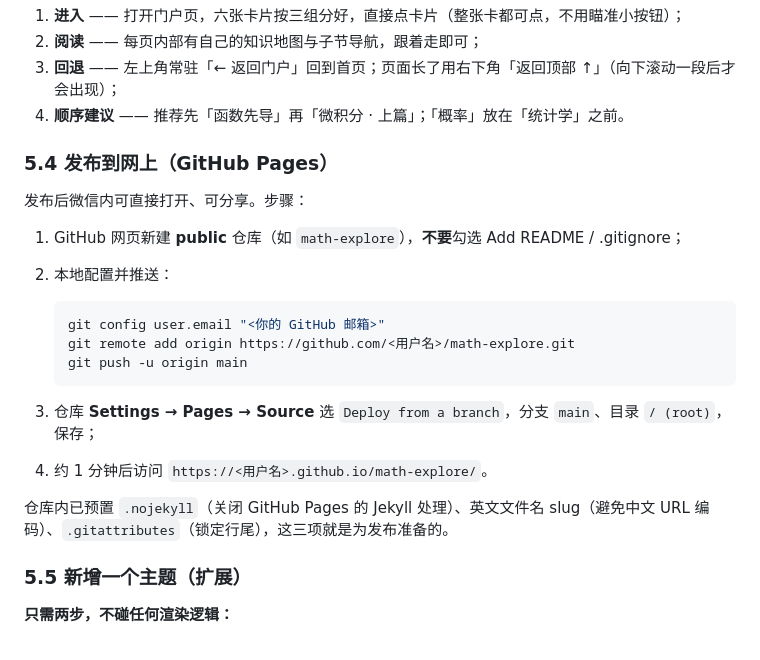
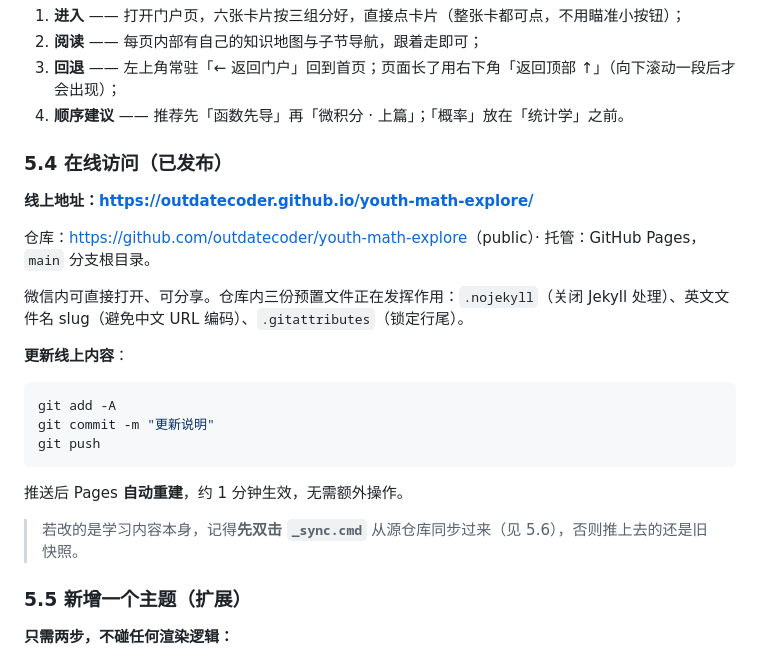
Before and after one commit to outdatecoder/youth-math-explore, a Markdown page: README.md, the part around the change. Rendered like a GitHub page.

````diff
--- a/README.md
+++ b/README.md
@@ -123,23 +123,25 @@ python -m http.server 8765 --directory "D:/WorkBuddy/7-数学学习门户"
 3. **回退** —— 左上角常驻「← 返回门户」回到首页；页面长了用右下角「返回顶部 ↑」（向下滚动一段后才会出现）；
 4. **顺序建议** —— 推荐先「函数先导」再「微积分 · 上篇」；「概率」放在「统计学」之前。
 
-### 5.4 发布到网上（GitHub Pages）
+### 5.4 在线访问（已发布）
 
-发布后微信内可直接打开、可分享。步骤：
+**线上地址：<https://outdatecoder.github.io/youth-math-explore/>**
 
-1. GitHub 网页新建 **public** 仓库（如 `math-explore`），**不要**勾选 Add README / .gitignore；
-2. 本地配置并推送：
+仓库：<https://github.com/outdatecoder/youth-math-explore>（public）· 托管：GitHub Pages，`main` 分支根目录。
 
-   ```bash
-   git config user.email "<你的 GitHub 邮箱>"
-   git remote add origin https://github.com/<用户名>/math-explore.git
-   git push -u origin main
-   ```
+微信内可直接打开、可分享。仓库内三份预置文件正在发挥作用：`.nojekyll`（关闭 Jekyll 处理）、英文文件名 slug（避免中文 URL 编码）、`.gitattributes`（锁定行尾）。
 
-3. 仓库 **Settings → Pages → Source** 选 `Deploy from a branch`，分支 `main`、目录 `/ (root)`，保存；
-4. 约 1 分钟后访问 `https://<用户名>.github.io/math-explore/`。
+**更新线上内容**：
 
-仓库内已预置 `.nojekyll`（关闭 GitHub Pages 的 Jekyll 处理）、英文文件名 slug（避免中文 URL 编码）、`.gitattributes`（锁定行尾），这三项就是为发布准备的。
+```bash
+git add -A
+git commit -m "更新说明"
+git push
+```
+
+推送后 Pages **自动重建**，约 1 分钟生效，无需额外操作。
+
+> 若改的是学习内容本身，记得**先双击 `_sync.cmd`** 从源仓库同步过来（见 5.6），否则推上去的还是旧快照。
 
 ### 5.5 新增一个主题（扩展）
 
````
Also changed, not shown: _门户实施计划.md (+63 -36 lines).
